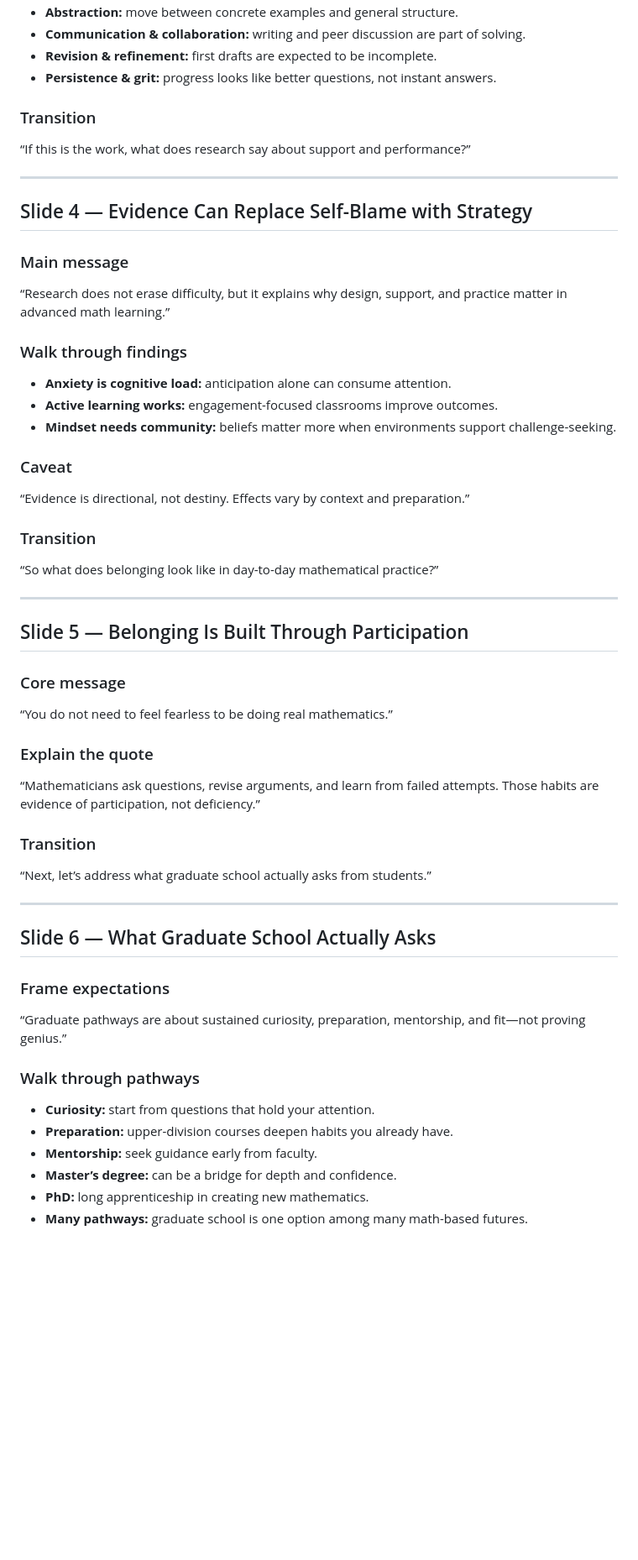
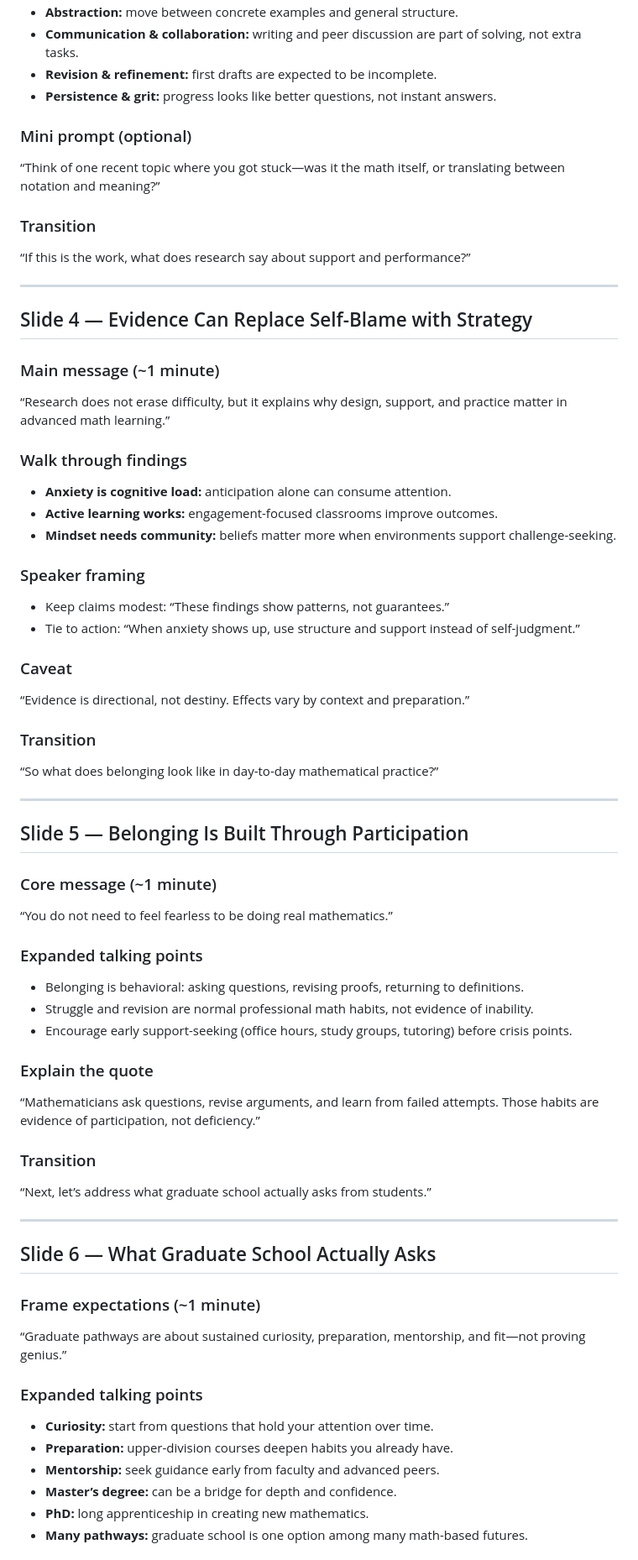
Before and after one commit to tmchuynh/Math-Failed-You, a Markdown page: Upper-Division Mathematics Speaker Notes.md, the part around one of its changes. Shown at 84% size. GitHub-like rendering; blank space fills up the shorter version.

```diff
--- a/Upper-Division Mathematics Speaker Notes.md
+++ b/Upper-Division Mathematics Speaker Notes.md
@@ -63,7 +74,11 @@ Move card-by-card and keep each one actionable.
 - **Abstraction:** move between concrete examples and general structure.
-- **Communication & collaboration:** writing and peer discussion are part of solving.
+- **Communication & collaboration:** writing and peer discussion are part of solving, not extra tasks.
 - **Revision & refinement:** first drafts are expected to be incomplete.
 - **Persistence & grit:** progress looks like better questions, not instant answers.
+
+### Mini prompt (optional)
+
+“Think of one recent topic where you got stuck—was it the math itself, or translating between notation and meaning?”
 
 ### Transition
 
@@ -73,7 +88,7 @@ Move card-by-card and keep each one actionable.
 
 ## Slide 4 — Evidence Can Replace Self-Blame with Strategy
 
-### Main message
+### Main message (~1 minute)
 
 “Research does not erase difficulty, but it explains why design, support, and practice matter in advanced math learning.”
 
@@ -82,6 +97,11 @@ Move card-by-card and keep each one actionable.
 - **Anxiety is cognitive load:** anticipation alone can consume attention.
 - **Active learning works:** engagement-focused classrooms improve outcomes.
 - **Mindset needs community:** beliefs matter more when environments support challenge-seeking.
+
+### Speaker framing
+
+- Keep claims modest: “These findings show patterns, not guarantees.”
+- Tie to action: “When anxiety shows up, use structure and support instead of self-judgment.”
 
 ### Caveat
 
@@ -95,9 +115,15 @@ Move card-by-card and keep each one actionable.
 
 ## Slide 5 — Belonging Is Built Through Participation
 
-### Core message
+### Core message (~1 minute)
 
 “You do not need to feel fearless to be doing real mathematics.”
+
+### Expanded talking points
+
+- Belonging is behavioral: asking questions, revising proofs, returning to definitions.
+- Struggle and revision are normal professional math habits, not evidence of inability.
+- Encourage early support-seeking (office hours, study groups, tutoring) before crisis points.
 
 ### Explain the quote
 
@@ -111,15 +137,15 @@ Move card-by-card and keep each one actionable.
 
 ## Slide 6 — What Graduate School Actually Asks
 
-### Frame expectations
+### Frame expectations (~1 minute)
 
 “Graduate pathways are about sustained curiosity, preparation, mentorship, and fit—not proving genius.”
 
-### Walk through pathways
+### Expanded talking points
 
-- **Curiosity:** start from questions that hold your attention.
+- **Curiosity:** start from questions that hold your attention over time.
 - **Preparation:** upper-division courses deepen habits you already have.
-- **Mentorship:** seek guidance early from faculty.
+- **Mentorship:** seek guidance early from faculty and advanced peers.
 - **Master’s degree:** can be a bridge for depth and confidence.
 - **PhD:** long apprenticeship in creating new mathematics.
 - **Many pathways:** graduate school is one option among many math-based futures.
```
Also changed, not shown: other parts of Upper-Division Mathematics Speaker Notes.md (+34 -15 lines).
